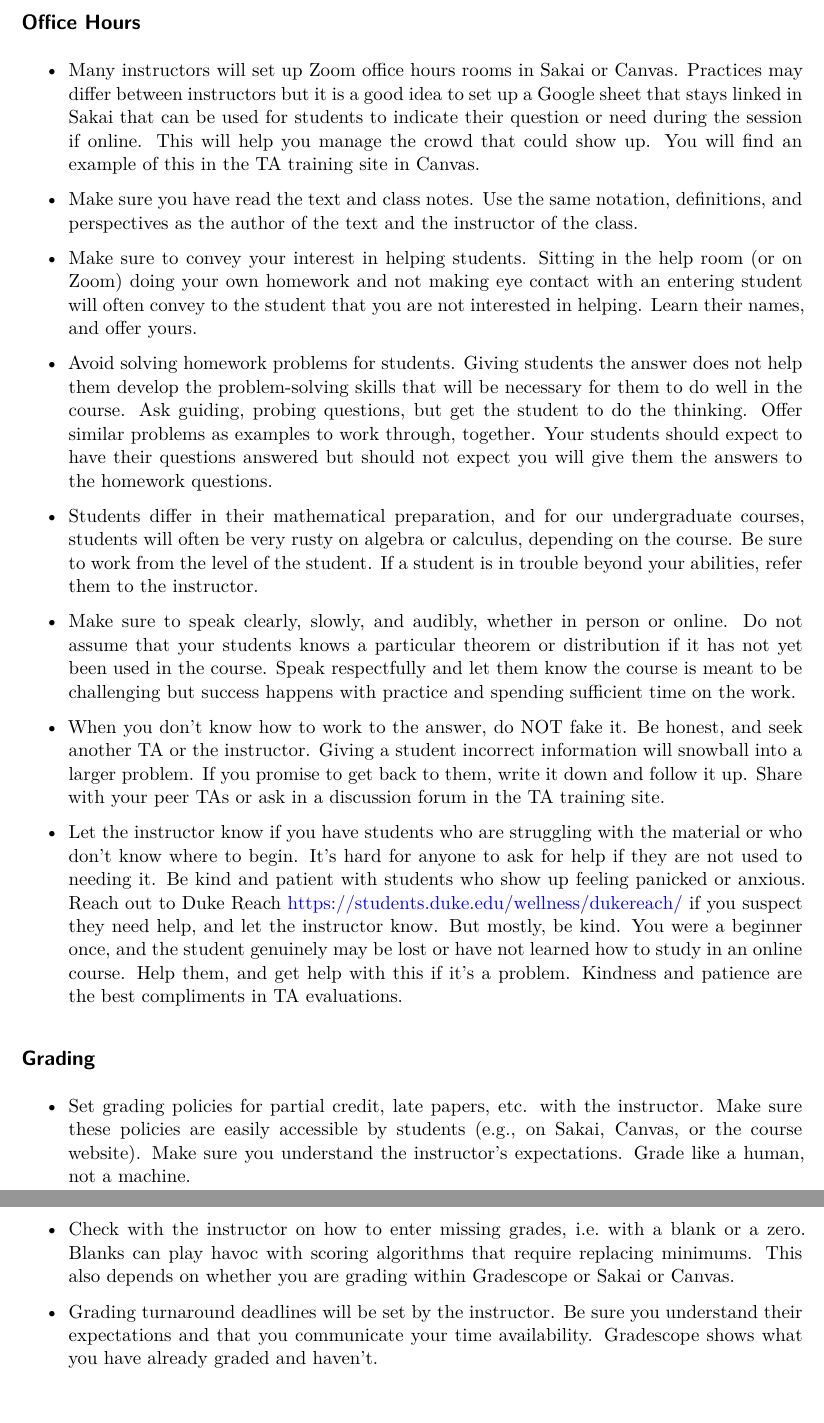
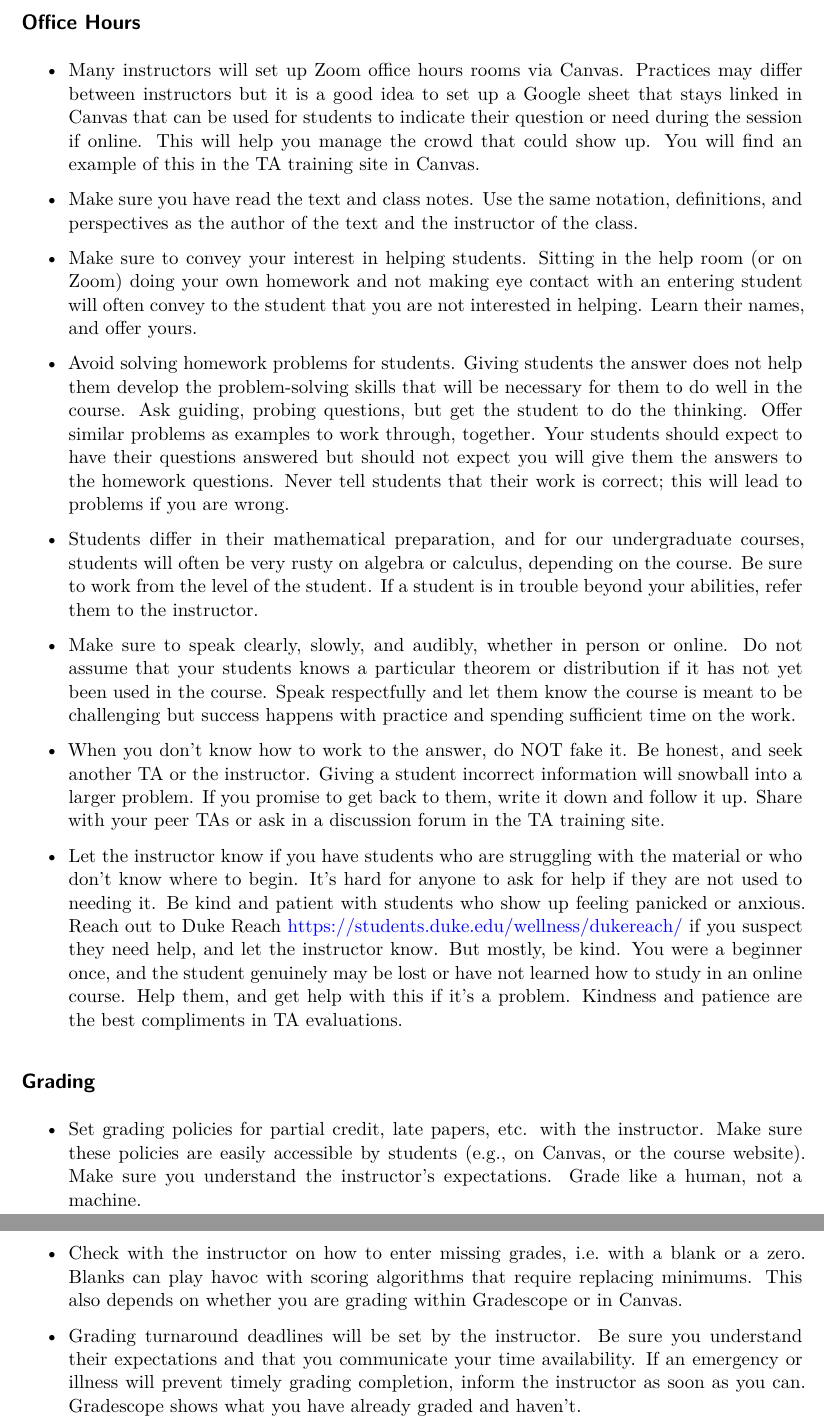
Before and after one commit to DukeStatSci/ta-manual, a Quarto document (best-practices.qmd): two parts of pages 4 and 5 of 5, joined at a grey line, cut so that both start at the same text. Rendered offline with R 4.5, knitr and Pandoc in place of Quarto, then LaTeX, with nearby package versions.

Commit message:
Update best-practices.qmd
removed the rest of the Sakai references and made minor corrections.

```diff
--- a/best-practices.qmd
+++ b/best-practices.qmd
@@ -128,8 +128,8 @@ title: Best practices
 
 ## Office Hours
 
--   Many instructors will set up Zoom office hours rooms in Sakai or Canvas.
-    Practices may differ between instructors but it is a good idea to set up a Google sheet that stays linked in Sakai that can be used for students to indicate their question or need during the session if online.
+-   Many instructors will set up Zoom office hours rooms via Canvas.
+    Practices may differ between instructors but it is a good idea to set up a Google sheet that stays linked in Canvas that can be used for students to indicate their question or need during the session if online.
     This will help you manage the crowd that could show up.
     You will find an example of this in the TA training site in Canvas.
 
@@ -145,6 +145,7 @@ title: Best practices
     Ask guiding, probing questions, but get the student to do the thinking.
     Offer similar problems as examples to work through, together.
     Your students should expect to have their questions answered but should not expect you will give them the answers to the homework questions.
+    Never tell students that their work is correct; this will lead to problems if you are wrong.
 
 -   Students differ in their mathematical preparation, and for our undergraduate courses, students will often be very rusty on algebra or calculus, depending on the course.
     Be sure to work from the level of the student.
@@ -172,7 +173,7 @@ title: Best practices
 ## Grading
 
 -   Set grading policies for partial credit, late papers, etc. with the instructor.
-    Make sure these policies are easily accessible by students (e.g., on Sakai, Canvas, or the course website).
+    Make sure these policies are easily accessible by students (e.g., on Canvas, or the course website).
     Make sure you understand the instructor's expectations.
     Grade like a human, not a machine.
 
@@ -192,8 +193,9 @@ title: Best practices
 
 -   Check with the instructor on how to enter missing grades, i.e. with a blank or a zero.
     Blanks can play havoc with scoring algorithms that require replacing minimums.
-    This also depends on whether you are grading within Gradescope or Sakai or Canvas.
+    This also depends on whether you are grading within Gradescope or in Canvas.
 
 -   Grading turnaround deadlines will be set by the instructor.
     Be sure you understand their expectations and that you communicate your time availability.
+    If an emergency or illness will prevent timely grading completion, inform the instructor as soon as you can.
     Gradescope shows what you have already graded and haven't.
```
